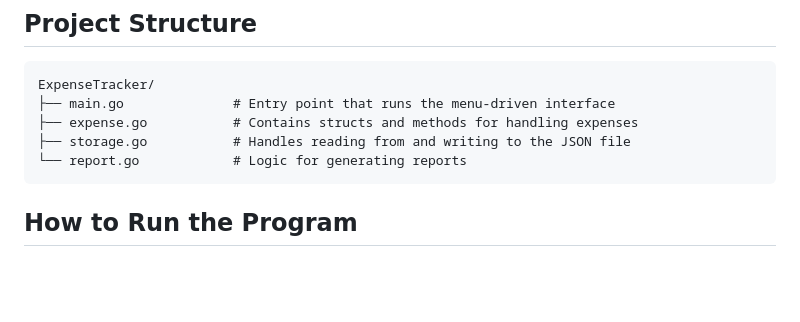
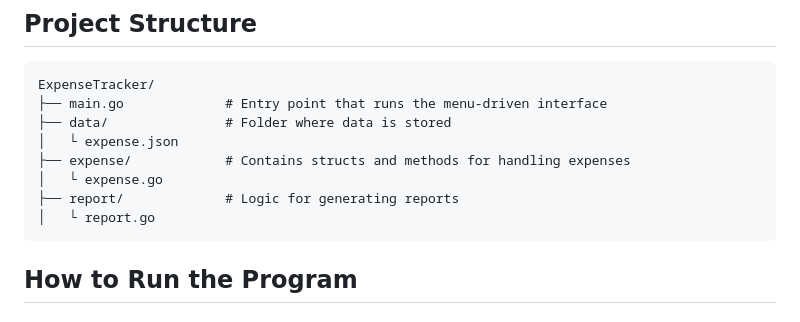
Before and after one commit to iovossos/30_Day_Challenge, a Markdown page: Day 9/README.md, the part around the change. GitHub-like rendering; blank space fills up the shorter version.

````diff
--- a/Day 9/README.md
+++ b/Day 9/README.md
@@ -26,10 +26,13 @@ The application is designed to:
 
 ```
 ExpenseTracker/
-├── main.go              # Entry point that runs the menu-driven interface
-├── expense.go           # Contains structs and methods for handling expenses
-├── storage.go           # Handles reading from and writing to the JSON file
-└── report.go            # Logic for generating reports
+├── main.go             # Entry point that runs the menu-driven interface
+├── data/               # Folder where data is stored
+│   └ expense.json
+├── expense/            # Contains structs and methods for handling expenses
+│   └ expense.go
+├── report/             # Logic for generating reports
+│   └ report.go
 ```
 
 ## How to Run the Program
````
